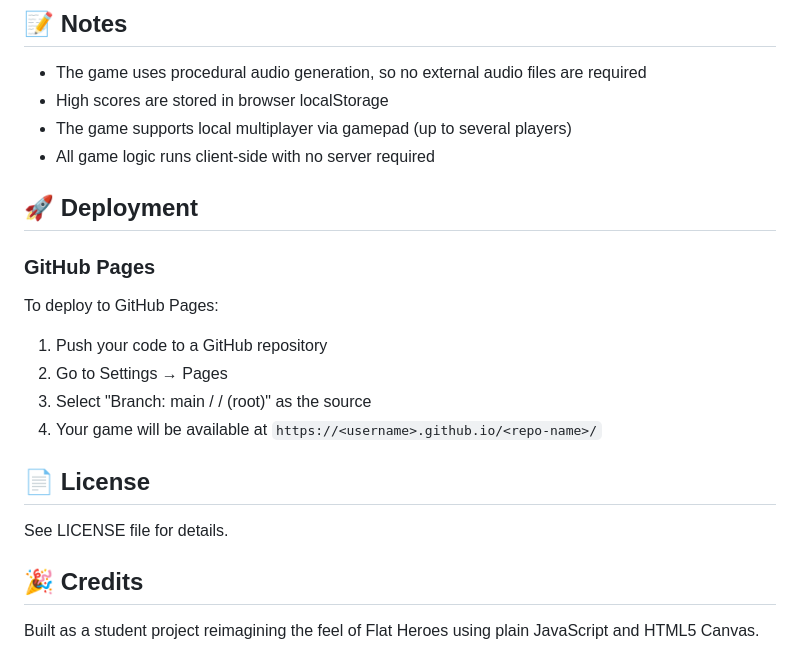
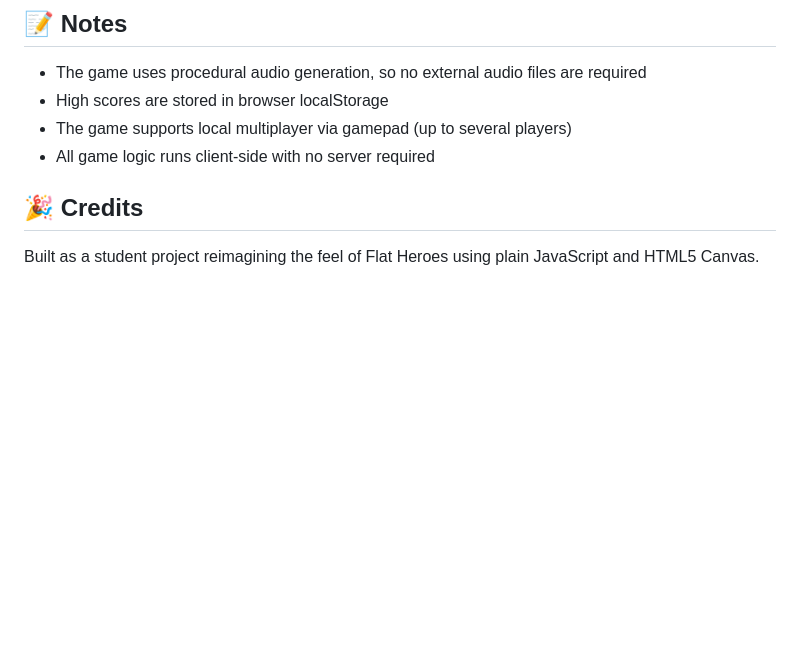
Before and after one commit to Leoxu0033/JSproject, a Markdown page: README.md, the part around the change. GitHub-like rendering; blank space fills up the shorter version.

Commit message:
update: Readme

```diff
--- a/README.md
+++ b/README.md
@@ -208,18 +208,6 @@ Project/
 - The game supports local multiplayer via gamepad (up to several players)
 - All game logic runs client-side with no server required
 
-## 🚀 Deployment
-
-### GitHub Pages
-To deploy to GitHub Pages:
-1. Push your code to a GitHub repository
-2. Go to Settings → Pages
-3. Select "Branch: main / / (root)" as the source
-4. Your game will be available at `https://<username>.github.io/<repo-name>/`
-
-## 📄 License
-
-See LICENSE file for details.
 
 ## 🎉 Credits
 
```
